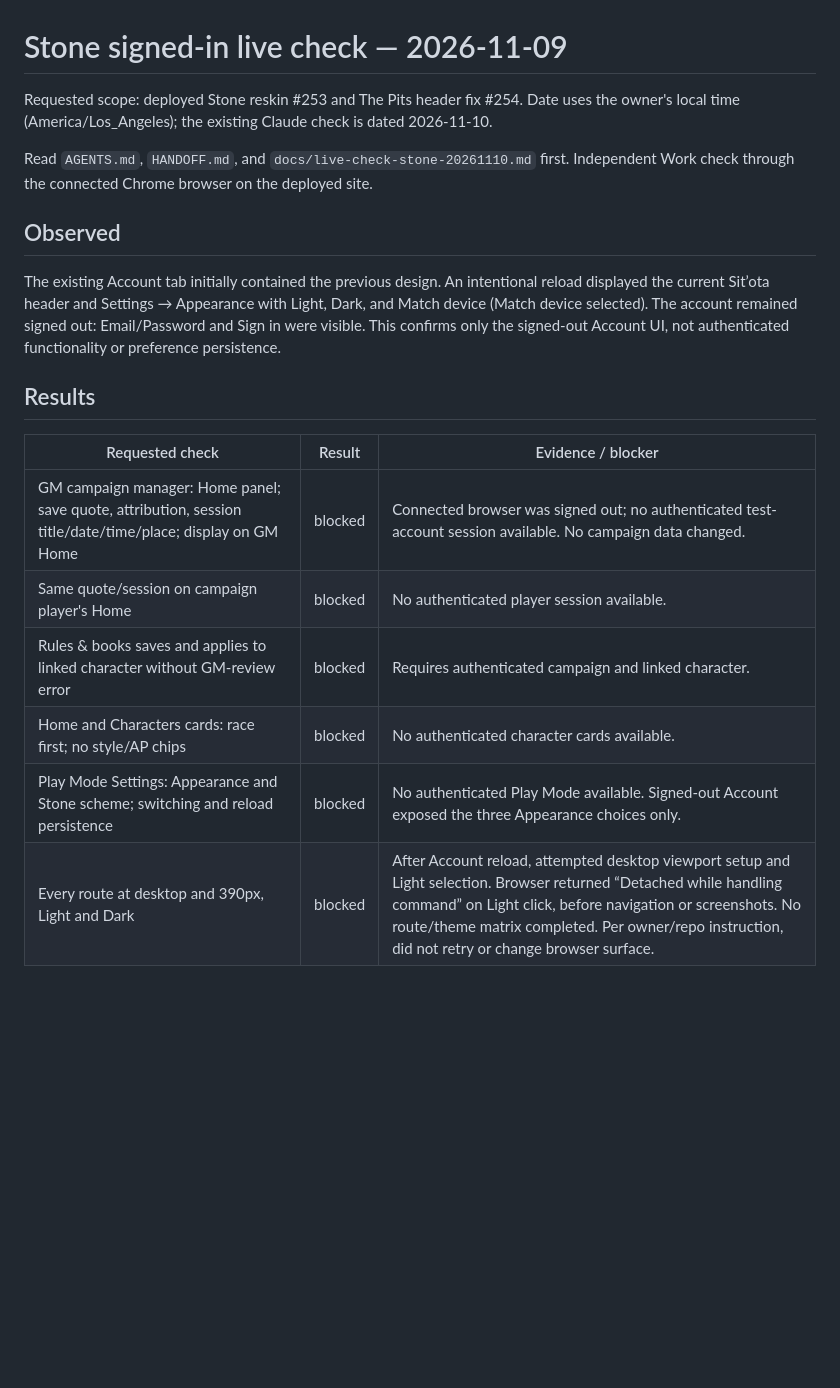
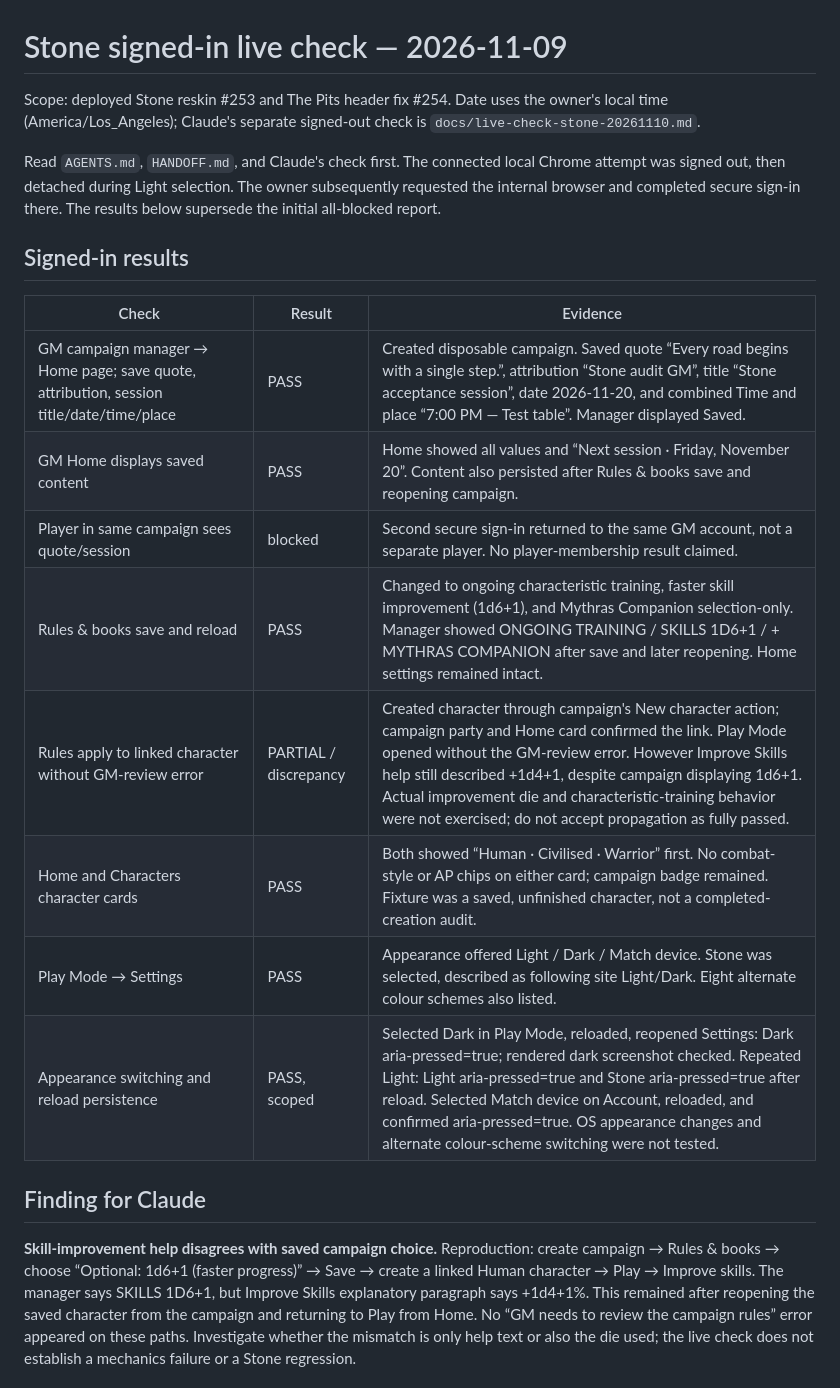
Before and after one commit to colemak1/mythras-character-forge, a Markdown page: docs/live-check-stone-signed-in-20261109.md, the part around one of its changes. Rendered like a GitHub page; blank space fills up the shorter version.

```diff
--- a/docs/live-check-stone-signed-in-20261109.md
+++ b/docs/live-check-stone-signed-in-20261109.md
@@ -1,21 +1,23 @@
 # Stone signed-in live check — 2026-11-09
 
-Requested scope: deployed Stone reskin #253 and The Pits header fix #254. Date uses the owner's local time (America/Los_Angeles); the existing Claude check is dated 2026-11-10.
+Scope: deployed Stone reskin #253 and The Pits header fix #254. Date uses the owner's local time (America/Los_Angeles); Claude's separate signed-out check is `docs/live-check-stone-20261110.md`.
 
-Read `AGENTS.md`, `HANDOFF.md`, and `docs/live-check-stone-20261110.md` first. Independent Work check through the connected Chrome browser on the deployed site.
+Read `AGENTS.md`, `HANDOFF.md`, and Claude's check first. The connected local Chrome attempt was signed out, then detached during Light selection. The owner subsequently requested the internal browser and completed secure sign-in there. The results below supersede the initial all-blocked report.
 
-## Observed
+## Signed-in results
 
-The existing Account tab initially contained the previous design. An intentional reload displayed the current Sit’ota header and Settings → Appearance with Light, Dark, and Match device (Match device selected). The account remained signed out: Email/Password and Sign in were visible. This confirms only the signed-out Account UI, not authenticated functionality or preference persistence.
+| Check | Result | Evidence |
+| --- | --- | --- |
+| GM campaign manager → Home page; save quote, attribution, session title/date/time/place | PASS | Created disposable campaign. Saved quote “Every road begins with a single step.”, attribution “Stone audit GM”, title “Stone acceptance session”, date 2026-11-20, and combined Time and place “7:00 PM — Test table”. Manager displayed Saved. |
+| GM Home displays saved content | PASS | Home showed all values and “Next session · Friday, November 20”. Content also persisted after Rules & books save and reopening campaign. |
+| Player in same campaign sees quote/session | blocked | Second secure sign-in returned to the same GM account, not a separate player. No player-membership result claimed. |
+| Rules & books save and reload | PASS | Changed to ongoing characteristic training, faster skill improvement (1d6+1), and Mythras Companion selection-only. Manager showed ONGOING TRAINING / SKILLS 1D6+1 / + MYTHRAS COMPANION after save and later reopening. Home settings remained intact. |
+| Rules apply to linked character without GM-review error | PARTIAL / discrepancy | Created character through campaign's New character action; campaign party and Home card confirmed the link. Play Mode opened without the GM-review error. However Improve Skills help still described +1d4+1, despite campaign displaying 1d6+1. Actual improvement die and characteristic-training behavior were not exercised; do not accept propagation as fully passed. |
+| Home and Characters character cards | PASS | Both showed “Human · Civilised · Warrior” first. No combat-style or AP chips on either card; campaign badge remained. Fixture was a saved, unfinished character, not a completed-creation audit. |
+| Play Mode → Settings | PASS | Appearance offered Light / Dark / Match device. Stone was selected, described as following site Light/Dark. Eight alternate colour schemes also listed. |
+| Appearance switching and reload persistence | PASS, scoped | Selected Dark in Play Mode, reloaded, reopened Settings: Dark aria-pressed=true; rendered dark screenshot checked. Repeated Light: Light aria-pressed=true and Stone aria-pressed=true after reload. Selected Match device on Account, reloaded, and confirmed aria-pressed=true. OS appearance changes and alternate colour-scheme switching were not tested. |
 
-## Results
+## Finding for Claude
 
-| Requested check | Result | Evidence / blocker |
-| --- | --- | --- |
-| GM campaign manager: Home panel; save quote, attribution, session title/date/time/place; display on GM Home | blocked | Connected browser was signed out; no authenticated test-account session available. No campaign data changed. |
-| Same quote/session on campaign player's Home | blocked | No authenticated player session available. |
-| Rules & books saves and applies to linked character without GM-review error | blocked | Requires authenticated campaign and linked character. |
-| Home and Characters cards: race first; no style/AP chips | blocked | No authenticated character cards available. |
-| Play Mode Settings: Appearance and Stone scheme; switching and reload persistence | blocked | No authenticated Play Mode available. Signed-out Account exposed the three Appearance choices only. |
-| Every route at desktop and 390px, Light and Dark | blocked | After Account reload, attempted desktop viewport setup and Light selection. Browser returned “Detached while handling command” on Light click, before navigation or screenshots. No route/theme matrix completed. Per owner/repo instruction, did not retry or change browser surface. |
+**Skill-improvement help disagrees with saved campaign choice.** Reproduction: create campaign → Rules & books → choose “Optional: 1d6+1 (faster progress)” → Save → create a linked Human character → Play → Improve skills. The manager says SKILLS 1D6+1, but Improve Skills explanatory paragraph says +1d4+1%. This remained after reopening the saved character from the campaign and returning to Play from Home. No “GM needs to review the campaign rules” error appeared on these paths. Investigate whether the mismatch is only help text or also the die used; the live check does not establish a mechanics failure or a Stone regression.
 
```
Also changed, not shown: other parts of docs/live-check-stone-signed-in-20261109.md (+25 -7 lines).
